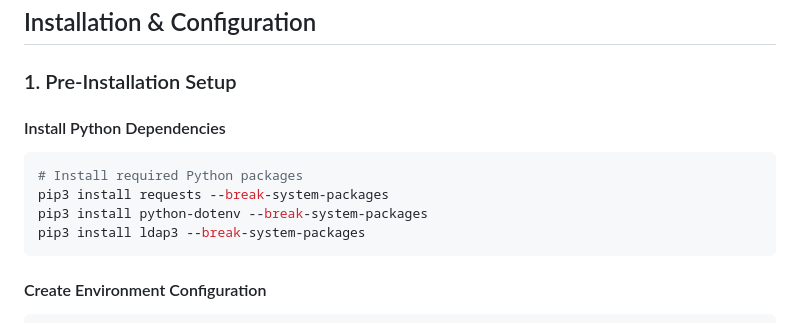
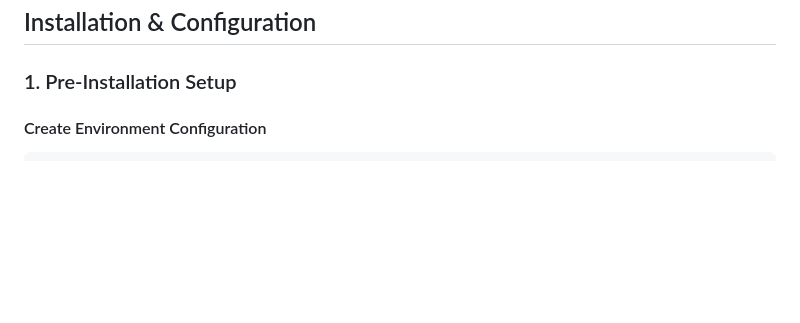
Before and after one commit to SupeFrankie/su_sms, a Markdown page: README.md, the part around the change. GitHub-like rendering; blank space fills up the shorter version.

````diff
--- a/README.md
+++ b/README.md
@@ -124,13 +124,6 @@ su_sms/
 
 ### 1. Pre-Installation Setup
 
-#### Install Python Dependencies
-```bash
-# Install required Python packages
-pip3 install requests --break-system-packages
-pip3 install python-dotenv --break-system-packages
-pip3 install ldap3 --break-system-packages
-```
 
 #### Create Environment Configuration
 ```bash
````
